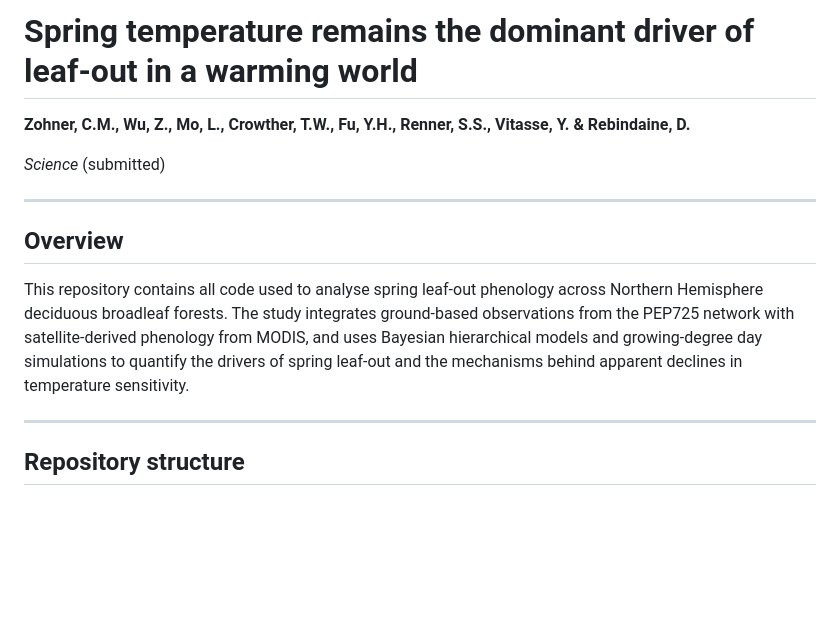
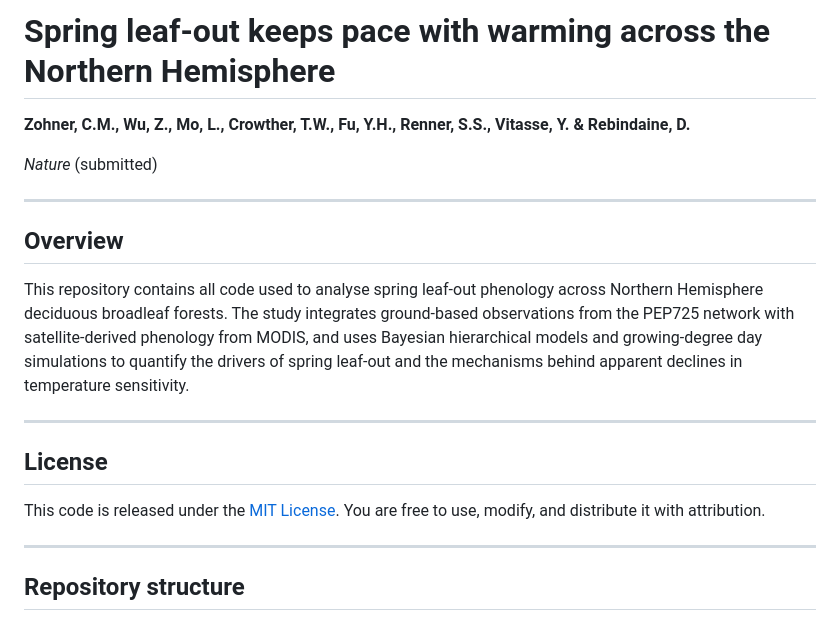
Before and after one commit to ConstantinZohner/Spring_phenology_tier2, a Markdown page: README.md, the part around one of its changes. Drawn GitHub-style; blank space fills up the shorter version.

```diff
--- a/README.md
+++ b/README.md
@@ -1,14 +1,20 @@
-# Spring temperature remains the dominant driver of leaf-out in a warming world
+# Spring leaf-out keeps pace with warming across the Northern Hemisphere
 
 **Zohner, C.M., Wu, Z., Mo, L., Crowther, T.W., Fu, Y.H., Renner, S.S., Vitasse, Y. & Rebindaine, D.**
 
-*Science* (submitted)
+*Nature* (submitted)
 
 ---
 
 ## Overview
 
 This repository contains all code used to analyse spring leaf-out phenology across Northern Hemisphere deciduous broadleaf forests. The study integrates ground-based observations from the PEP725 network with satellite-derived phenology from MODIS, and uses Bayesian hierarchical models and growing-degree day simulations to quantify the drivers of spring leaf-out and the mechanisms behind apparent declines in temperature sensitivity.
+
+---
+
+## License
+
+This code is released under the [MIT License](LICENSE). You are free to use, modify, and distribute it with attribution.
 
 ---
 
```
Also changed, not shown: other parts of README.md (+52 -4 lines).
